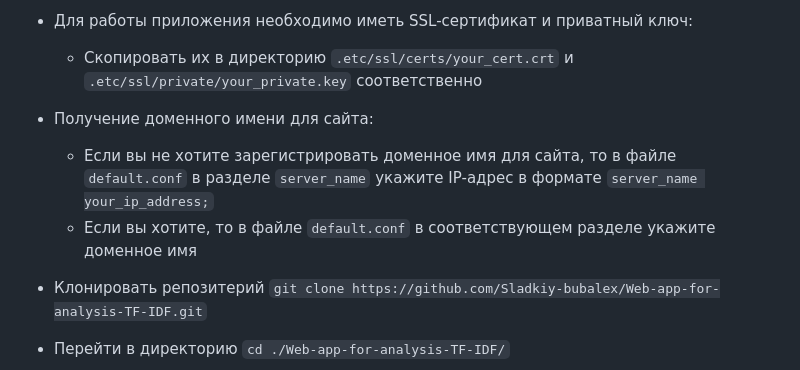
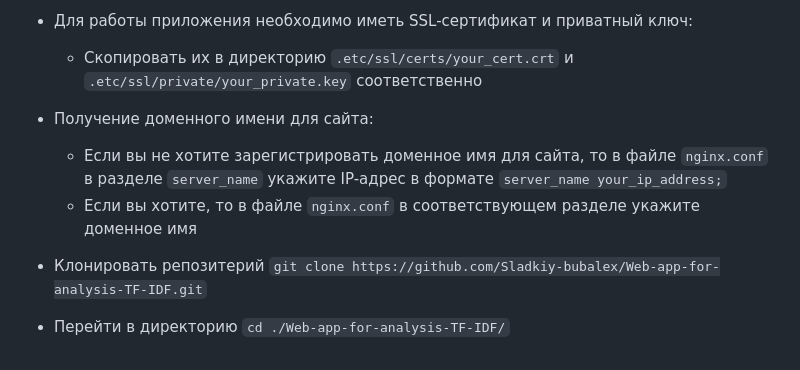
Before and after one commit to Sladkiy-bubalex/Web-app-for-analysis-TF-IDF, a Markdown page: README.md, the part around the change. Rendered like a GitHub page.

````diff
--- a/README.md
+++ b/README.md
@@ -34,8 +34,8 @@
   - Скопировать их в директорию ```.etc/ssl/certs/your_cert.crt``` и ```.etc/ssl/private/your_private.key``` соответственно
 
 - Получение доменного имени для сайта:
-  - Если вы не хотите зарегистрировать доменное имя для сайта, то в файле ```default.conf``` в разделе ```server_name``` укажите IP-адрес в формате ```server_name your_ip_address;```
-  - Если вы хотите, то в файле ```default.conf``` в соответствующем разделе укажите доменное имя
+  - Если вы не хотите зарегистрировать доменное имя для сайта, то в файле ```nginx.conf``` в разделе ```server_name``` укажите IP-адрес в формате ```server_name your_ip_address;```
+  - Если вы хотите, то в файле ```nginx.conf``` в соответствующем разделе укажите доменное имя
 
 - Клонировать репозитерий ```git clone https://github.com/Sladkiy-bubalex/Web-app-for-analysis-TF-IDF.git```
 
````
